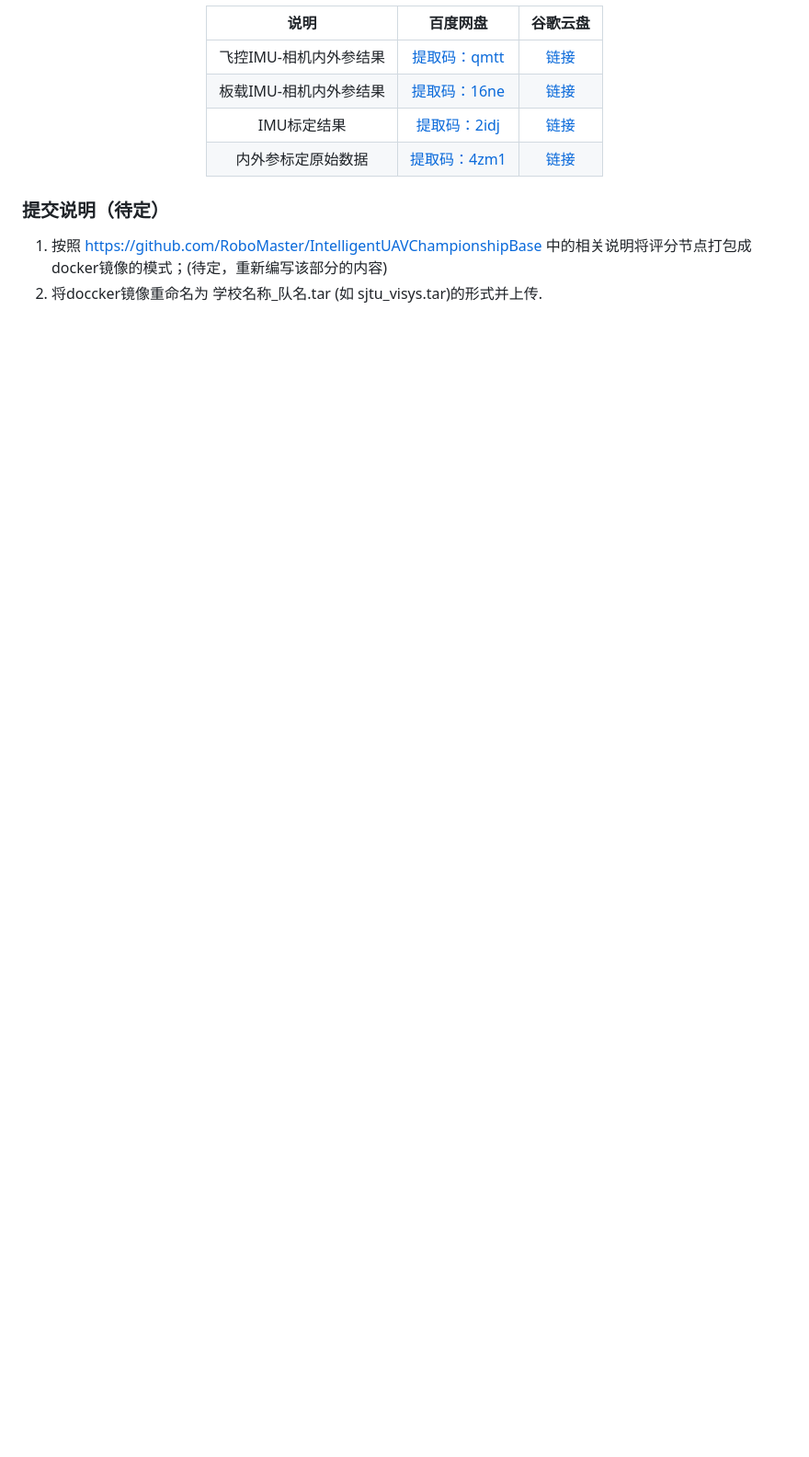
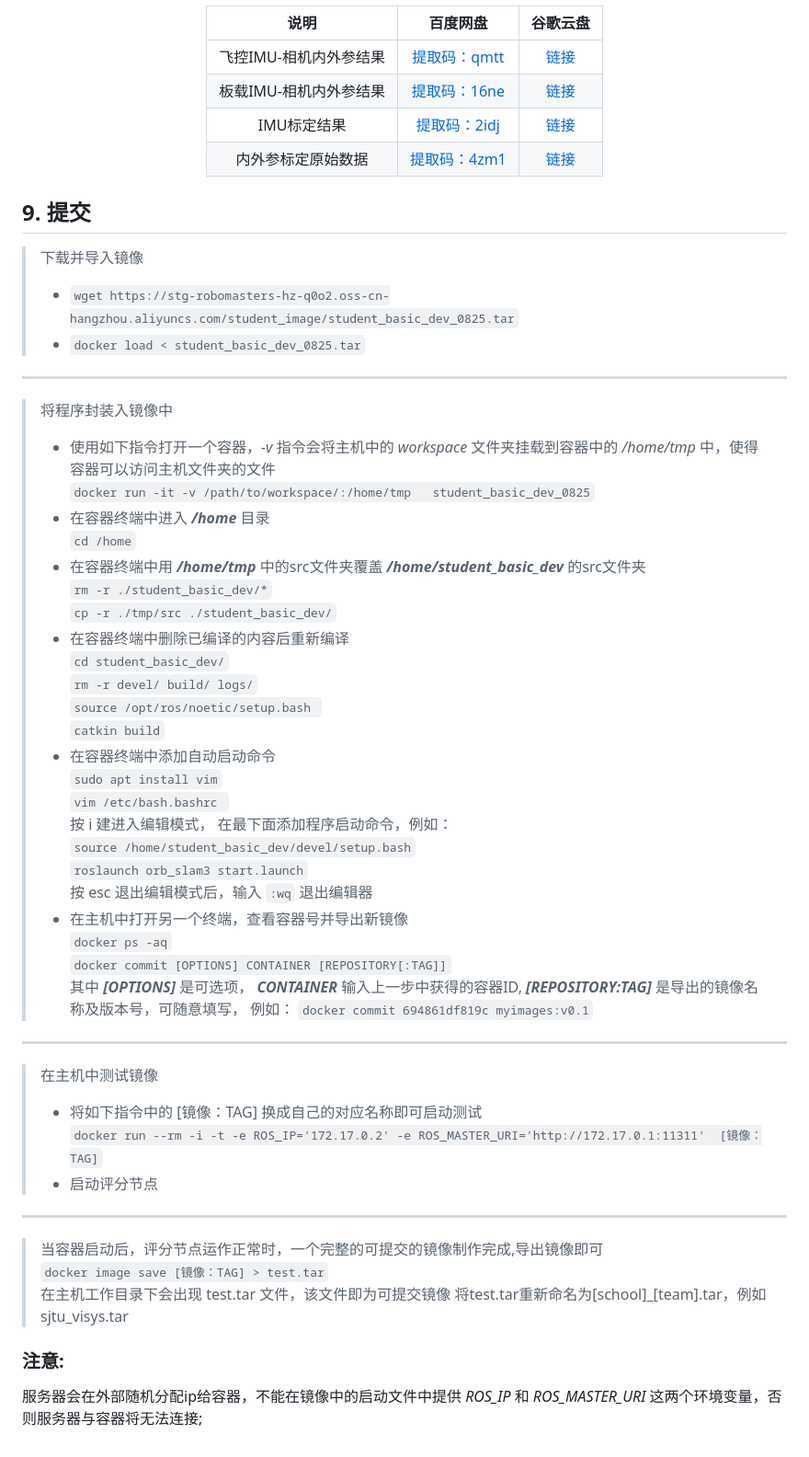
Before and after one commit to SJTU-ViSYS/IUAVC-Positioning-Challenge, a Markdown page: README.md, the part around one of its changes. Shown at 92% size. Rendered like a GitHub page; blank space fills up the shorter version.

```diff
--- a/README.md
+++ b/README.md
@@ -111,6 +107,46 @@ IMU标定结果|[提取码：2idj](https://pan.baidu.com/s/15T7JDsTVm56YTILaXCua
 </div>
 
 
-### 提交说明（待定）
-1.  按照 https://github.com/RoboMaster/IntelligentUAVChampionshipBase 中的相关说明将评分节点打包成docker镜像的模式；(待定，重新编写该部分的内容)
-2.  将doccker镜像重命名为 学校名称_队名.tar (如 sjtu_visys.tar)的形式并上传.
+## 9. 提交
+
+>下载并导入镜像
+>+ `wget https://stg-robomasters-hz-q0o2.oss-cn-hangzhou.aliyuncs.com/student_image/student_basic_dev_0825.tar`
+>+ `docker load < student_basic_dev_0825.tar`
+----
+> 将程序封装入镜像中
+>+ 使用如下指令打开一个容器，*-v* 指令会将主机中的 *workspace*  文件夹挂载到容器中的 */home/tmp* 中，使得容器可以访问主机文件夹的文件
+ `docker run -it -v /path/to/workspace/:/home/tmp   student_basic_dev_0825`
+>+ 在容器终端中进入 ***/home*** 目录
+`cd /home`
+>+ 在容器终端中用 ***/home/tmp*** 中的src文件夹覆盖 ***/home/student_basic_dev*** 的src文件夹
+`rm -r ./student_basic_dev/*`
+`cp -r ./tmp/src ./student_basic_dev/`
+>+ 在容器终端中删除已编译的内容后重新编译
+`cd student_basic_dev/`
+`rm -r devel/ build/ logs/`
+`source /opt/ros/noetic/setup.bash `
+`catkin build`
+>+ 在容器终端中添加自动启动命令
+`sudo apt install vim`
+`vim /etc/bash.bashrc `
+按 i 建进入编辑模式， 在最下面添加程序启动命令，例如：
+`source /home/student_basic_dev/devel/setup.bash`
+`roslaunch orb_slam3 start.launch`
+按 esc 退出编辑模式后，输入 `:wq` 退出编辑器
+>+ 在主机中打开另一个终端，查看容器号并导出新镜像
+`docker ps -aq`
+`docker commit [OPTIONS] CONTAINER [REPOSITORY[:TAG]]`
+其中 ***[OPTIONS]*** 是可选项， ***CONTAINER*** 输入上一步中获得的容器ID, ***[REPOSITORY:TAG]*** 是导出的镜像名称及版本号，可随意填写， 例如：
+`docker commit 694861df819c myimages:v0.1`
+----
+> 在主机中测试镜像
+>+ 将如下指令中的 [镜像：TAG] 换成自己的对应名称即可启动测试
+`docker run --rm -i -t -e ROS_IP='172.17.0.2' -e ROS_MASTER_URI='http://172.17.0.1:11311'  [镜像：TAG]`
+>+ 启动评分节点
+----
+>当容器启动后，评分节点运作正常时，一个完整的可提交的镜像制作完成,导出镜像即可
+`docker image save [镜像：TAG] > test.tar`
+在主机工作目录下会出现 test.tar 文件，该文件即为可提交镜像
+>将test.tar重新命名为[school]_[team].tar，例如sjtu_visys.tar
+### 注意:
+服务器会在外部随机分配ip给容器，不能在镜像中的启动文件中提供 *ROS_IP* 和 *ROS_MASTER_URI* 这两个环境变量，否则服务器与容器将无法连接;
```
Also changed, not shown: other parts of README.md (+53 -57 lines).
